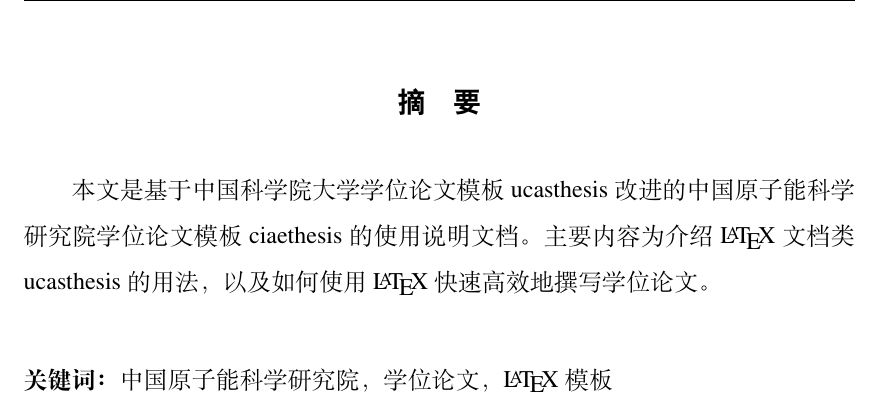
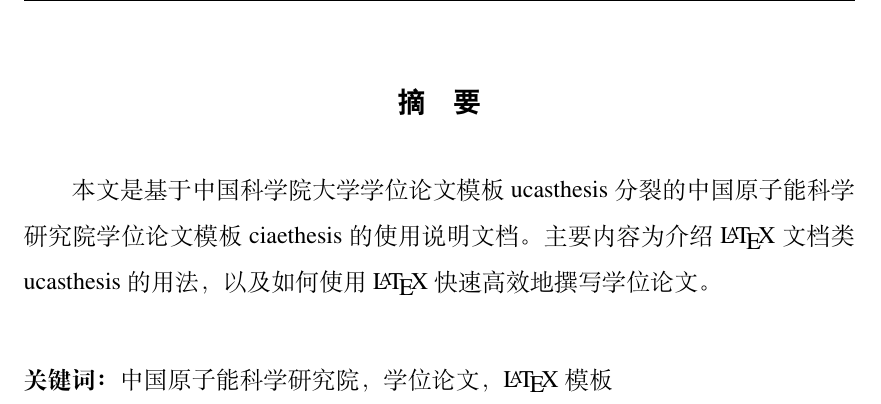
Before and after one commit to Apricot1024/ciaethesis, a LaTeX thesis (Thesis.tex, which reads Tex/Frontmatter.tex): part of page 3 of 30, cut so that both start at the same text. Compiled offline with XeLaTeX; a missing font is replaced by an installed copy or a similar font.

Commit message:
overleaf

```diff
--- a/Tex/Frontmatter.tex
+++ b/Tex/Frontmatter.tex
@@ -18,7 +18,7 @@
 \pagenumbering{Roman}% 页码符号
 \addcontentsline{toc}{chapter}{摘要}
 
-本文是基于中国科学院大学学位论文模板ucasthesis改进的中国原子能科学研究院学位论文模板ciaethesis的使用说明文档。主要内容为介绍\LaTeX{}文档类ucasthesis的用法，以及如何使用\LaTeX{}快速高效地撰写学位论文。
+本文是基于中国科学院大学学位论文模板ucasthesis分裂的中国原子能科学研究院学位论文模板ciaethesis的使用说明文档。主要内容为介绍\LaTeX{}文档类ucasthesis的用法，以及如何使用\LaTeX{}快速高效地撰写学位论文。
 
 \keywords{中国原子能科学研究院，学位论文，\LaTeX{}模板}% 中文关键词
 %-
```
Also changed, not shown: README.md, 使用说明.pdf.
